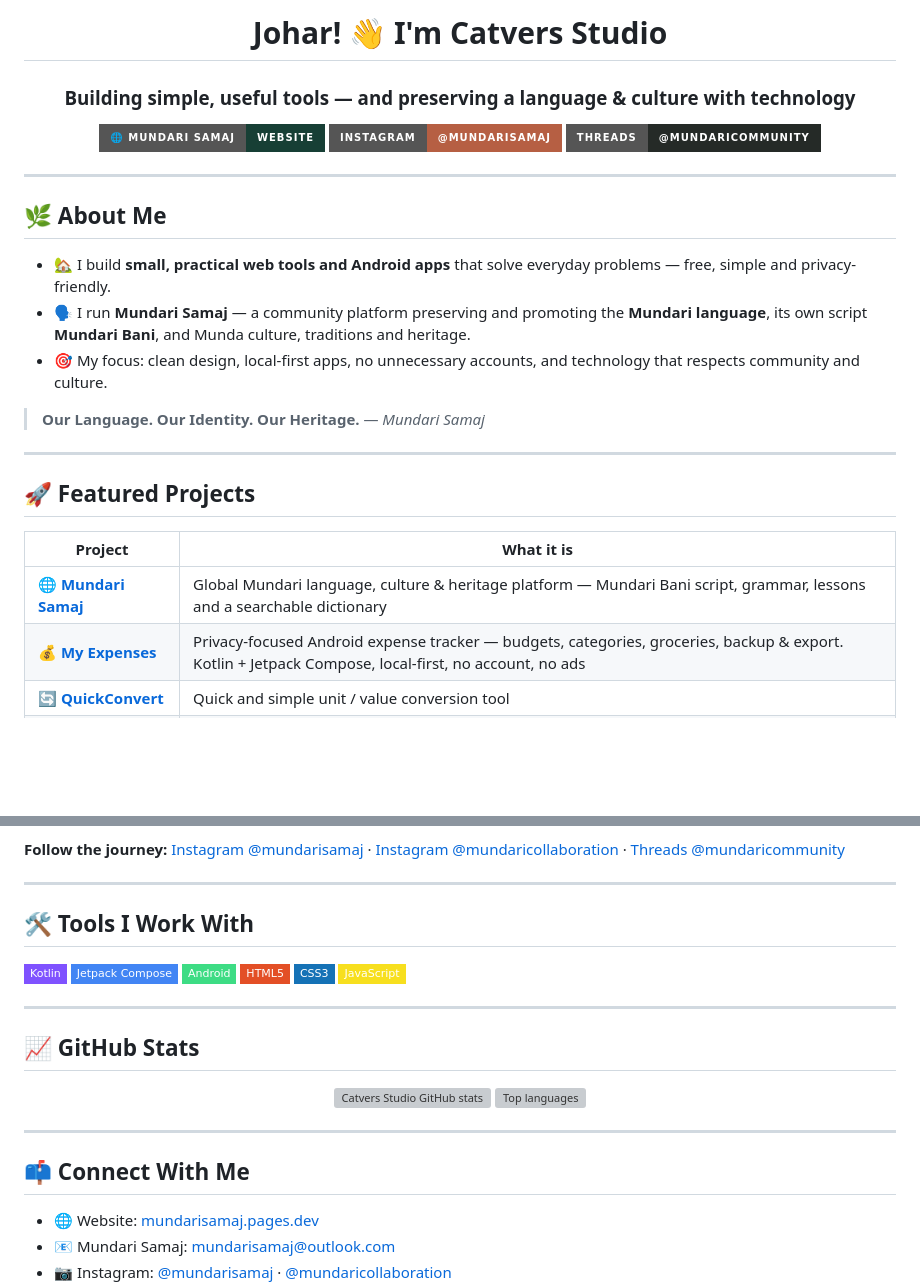
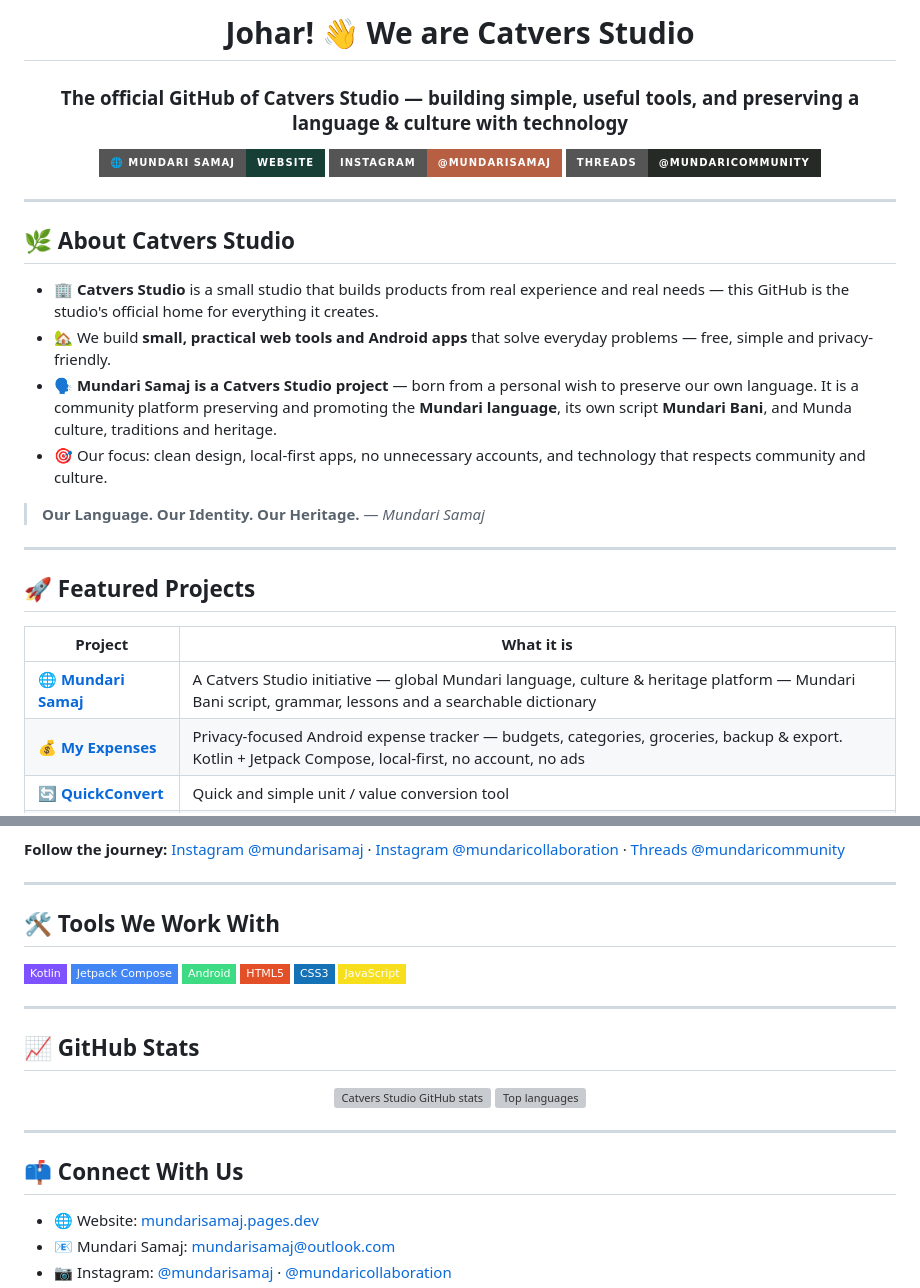
Before and after one commit to catversstudio/catversstudio, a Markdown page: README.md, 2 parts joined by grey strips. Rendered like a GitHub page; badges without logos; blank space fills up the shorter version; grey boxes are pictures that could not be loaded.

Commit message:
Reframe profile as Catvers Studio company account; Mundari Samaj is a studio project

```diff
--- a/README.md
+++ b/README.md
@@ -1,6 +1,6 @@
-<h1 align="center">Johar! 👋 I'm Catvers Studio</h1>
+<h1 align="center">Johar! 👋 We are Catvers Studio</h1>
 
-<h3 align="center">Building simple, useful tools — and preserving a language &amp; culture with technology</h3>
+<h3 align="center">The official GitHub of Catvers Studio — building simple, useful tools, and preserving a language &amp; culture with technology</h3>
 
 <p align="center">
   <a href="https://mundarisamaj.pages.dev"><img src="https://img.shields.io/badge/🌐_Mundari_Samaj-Website-173F35?style=for-the-badge" alt="Mundari Samaj Website"></a>
@@ -10,11 +10,12 @@
 
 ---
 
-## 🌿 About Me
+## 🌿 About Catvers Studio
 
-- 🏡 I build **small, practical web tools and Android apps** that solve everyday problems — free, simple and privacy-friendly.
-- 🗣️ I run **Mundari Samaj** — a community platform preserving and promoting the **Mundari language**, its own script **Mundari Bani**, and Munda culture, traditions and heritage.
-- 🎯 My focus: clean design, local-first apps, no unnecessary accounts, and technology that respects community and culture.
+- 🏢 **Catvers Studio** is a small studio that builds products from real experience and real needs — this GitHub is the studio's official home for everything it creates.
+- 🏡 We build **small, practical web tools and Android apps** that solve everyday problems — free, simple and privacy-friendly.
+- 🗣️ **Mundari Samaj is a Catvers Studio project** — born from a personal wish to preserve our own language. It is a community platform preserving and promoting the **Mundari language**, its own script **Mundari Bani**, and Munda culture, traditions and heritage.
+- 🎯 Our focus: clean design, local-first apps, no unnecessary accounts, and technology that respects community and culture.
 
 > **Our Language. Our Identity. Our Heritage.** — *Mundari Samaj*
 
@@ -24,7 +25,7 @@
 
 | Project | What it is |
 |---|---|
-| 🌐 **[Mundari Samaj](https://mundarisamaj.pages.dev)** | Global Mundari language, culture & heritage platform — Mundari Bani script, grammar, lessons and a searchable dictionary |
+| 🌐 **[Mundari Samaj](https://mundarisamaj.pages.dev)** | A Catvers Studio initiative — global Mundari language, culture & heritage platform — Mundari Bani script, grammar, lessons and a searchable dictionary |
 | 💰 **[My Expenses](https://github.com/catversstudio/myexpensesapp)** | Privacy-focused Android expense tracker — budgets, categories, groceries, backup & export. Kotlin + Jetpack Compose, local-first, no account, no ads |
 | 🔄 **[QuickConvert](https://github.com/catversstudio/quickconvert)** | Quick and simple unit / value conversion tool |
 | 📄 **[PDF EDITOR](https://github.com/catversstudio/PDF-EDITOR)** | Online PDF editor |
@@ -44,7 +45,7 @@
 
 ---
 
-## 🛠️ Tools I Work With
+## 🛠️ Tools We Work With
 
 <p>
   <img src="https://img.shields.io/badge/Kotlin-7F52FF?style=flat-square&logo=kotlin&logoColor=white" alt="Kotlin">
@@ -66,7 +67,7 @@
 
 ---
 
-## 📫 Connect With Me
+## 📫 Connect With Us
 
 - 🌐 Website: [mundarisamaj.pages.dev](https://mundarisamaj.pages.dev)
 - 📧 Mundari Samaj: mundarisamaj@outlook.com
```
